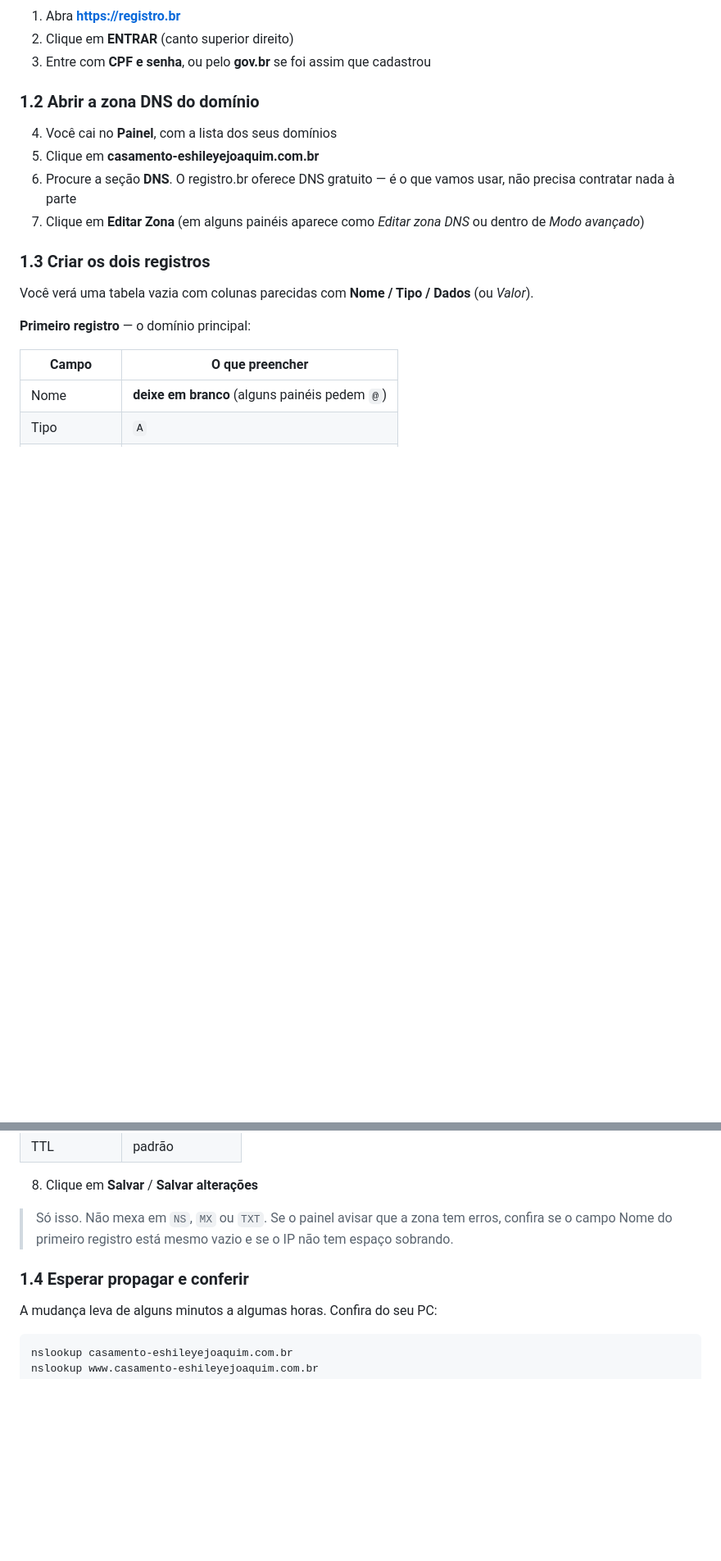
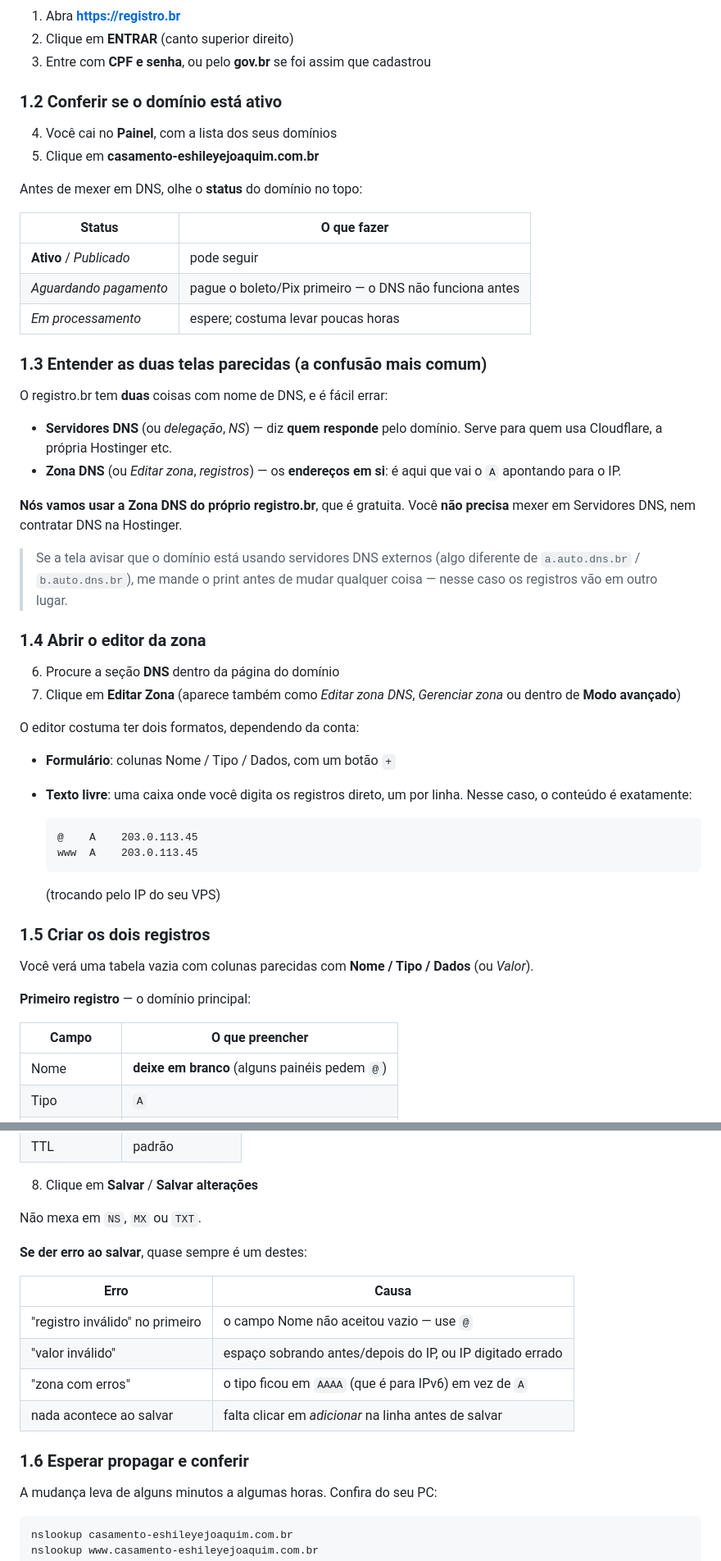
Before and after one commit to Jopei/casamento_modelo, a Markdown page: DEPLOY.md, 2 parts joined by grey strips. Shown at 82% size. Rendered like a GitHub page; blank space fills up the shorter version.

Commit message:
Detalha o passo do registro.br no guia de publicacao
Co-Authored-By: Claude Sonnet 5 <noreply@anthropic.com>

````diff
--- a/DEPLOY.md
+++ b/DEPLOY.md
@@ -44,16 +44,56 @@ Nos exemplos abaixo ele aparece como `203.0.113.45` — troque pelo seu.
 2. Clique em **ENTRAR** (canto superior direito)
 3. Entre com **CPF e senha**, ou pelo **gov.br** se foi assim que cadastrou
 
-### 1.2 Abrir a zona DNS do domínio
+### 1.2 Conferir se o domínio está ativo
 
 4. Você cai no **Painel**, com a lista dos seus domínios
 5. Clique em **casamento-eshileyejoaquim.com.br**
-6. Procure a seção **DNS**. O registro.br oferece DNS gratuito — é o que
-   vamos usar, não precisa contratar nada à parte
-7. Clique em **Editar Zona** (em alguns painéis aparece como *Editar zona
-   DNS* ou dentro de *Modo avançado*)
 
-### 1.3 Criar os dois registros
+Antes de mexer em DNS, olhe o **status** do domínio no topo:
+
+| Status | O que fazer |
+|---|---|
+| **Ativo** / *Publicado* | pode seguir |
+| *Aguardando pagamento* | pague o boleto/Pix primeiro — o DNS não funciona antes |
+| *Em processamento* | espere; costuma levar poucas horas |
+
+### 1.3 Entender as duas telas parecidas (a confusão mais comum)
+
+O registro.br tem **duas** coisas com nome de DNS, e é fácil errar:
+
+- **Servidores DNS** (ou *delegação*, *NS*) — diz **quem responde** pelo
+  domínio. Serve para quem usa Cloudflare, a própria Hostinger etc.
+- **Zona DNS** (ou *Editar zona*, *registros*) — os **endereços em si**:
+  é aqui que vai o `A` apontando para o IP.
+
+**Nós vamos usar a Zona DNS do próprio registro.br**, que é gratuita.
+Você **não precisa** mexer em Servidores DNS, nem contratar DNS na
+Hostinger.
+
+> Se a tela avisar que o domínio está usando servidores DNS externos (algo
+> diferente de `a.auto.dns.br` / `b.auto.dns.br`), me mande o print antes
+> de mudar qualquer coisa — nesse caso os registros vão em outro lugar.
+
+### 1.4 Abrir o editor da zona
+
+6. Procure a seção **DNS** dentro da página do domínio
+7. Clique em **Editar Zona** (aparece também como *Editar zona DNS*,
+   *Gerenciar zona* ou dentro de **Modo avançado**)
+
+O editor costuma ter dois formatos, dependendo da conta:
+
+- **Formulário**: colunas Nome / Tipo / Dados, com um botão `+`
+- **Texto livre**: uma caixa onde você digita os registros direto, um por
+  linha. Nesse caso, o conteúdo é exatamente:
+
+  ```
+  @    A    203.0.113.45
+  www  A    203.0.113.45
+  ```
+
+  (trocando pelo IP do seu VPS)
+
+### 1.5 Criar os dois registros
 
 Você verá uma tabela vazia com colunas parecidas com
 **Nome / Tipo / Dados** (ou *Valor*).
@@ -80,11 +120,18 @@ Clique em adicionar/`+` para abrir uma nova linha.
 
 8. Clique em **Salvar** / **Salvar alterações**
 
-> Só isso. Não mexa em `NS`, `MX` ou `TXT`. Se o painel avisar que a zona
-> tem erros, confira se o campo Nome do primeiro registro está mesmo vazio
-> e se o IP não tem espaço sobrando.
+Não mexa em `NS`, `MX` ou `TXT`.
 
-### 1.4 Esperar propagar e conferir
+**Se der erro ao salvar**, quase sempre é um destes:
+
+| Erro | Causa |
+|---|---|
+| "registro inválido" no primeiro | o campo Nome não aceitou vazio — use `@` |
+| "valor inválido" | espaço sobrando antes/depois do IP, ou IP digitado errado |
+| "zona com erros" | o tipo ficou em `AAAA` (que é para IPv6) em vez de `A` |
+| nada acontece ao salvar | falta clicar em *adicionar* na linha antes de salvar |
+
+### 1.6 Esperar propagar e conferir
 
 A mudança leva de alguns minutos a algumas horas. Confira do seu PC:
 
````
